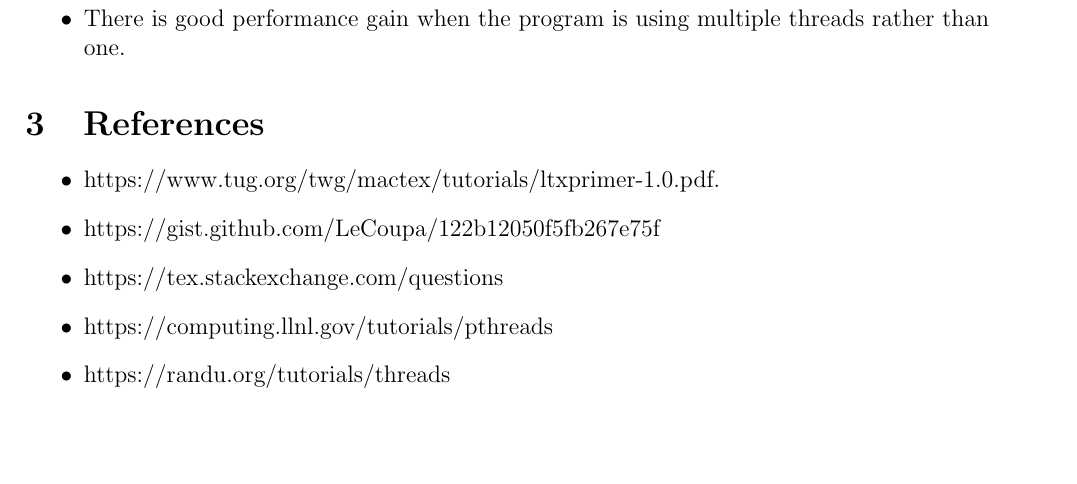
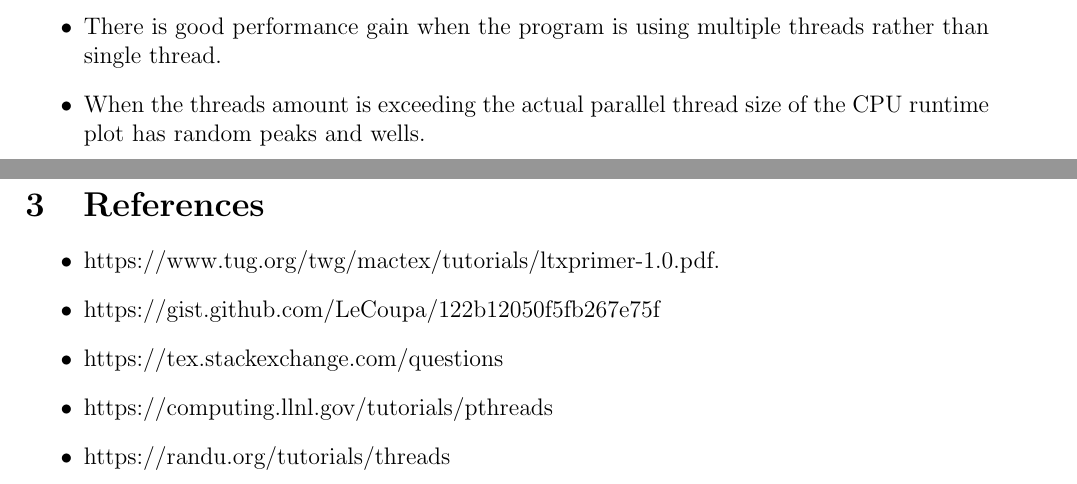
Before and after one commit to shalithasuranga/PthreadPerformance, a LaTeX document (output/Report.tex): part of page 5 of 5 before the commit and two parts of pages 4 and 5 of 5 after it, the two joined at a grey line, cut so that both start at the same text, the shorter picture padded with empty space. Compiled offline with pdfLaTeX.

Commit message:
Typo changes

```diff
--- a/output/Report.tex
+++ b/output/Report.tex
@@ -85,6 +83,8 @@
 	\begin{itemize}
 
-		\item There is good performance gain when the program is using multiple threads rather than one.
+		\item There is good performance gain when the program is using multiple threads rather than single thread.
+
+		\item When the threads amount is exceeding the actual parallel thread size of the CPU runtime plot has random peaks and wells.
 
 
 	\end{itemize}
```
Also changed, not shown: output/Report.tex (5 more changed lines).
